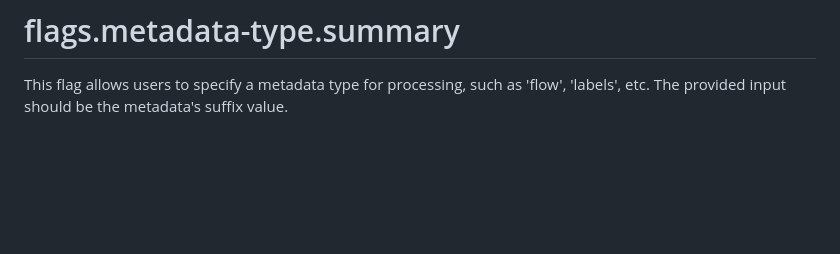
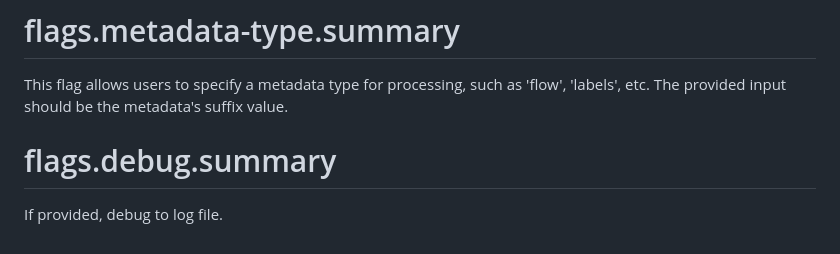
Before and after one commit to mcarvin8/sf-decomposer, a Markdown page: messages/decomposer.recompose.md, the part around the change. GitHub-like rendering; blank space fills up the shorter version.

```diff
--- a/messages/decomposer.recompose.md
+++ b/messages/decomposer.recompose.md
@@ -19,3 +19,7 @@ Directory containing Salesforce metadata (default: `force-app/main/default`).
 # flags.metadata-type.summary
 
 This flag allows users to specify a metadata type for processing, such as 'flow', 'labels', etc. The provided input should be the metadata's suffix value.
+
+# flags.debug.summary
+
+If provided, debug to log file.
```
Also changed, not shown: README.md (+11 -3 lines), messages/decomposer.decompose.md (+4 -0 lines), .github/images/decomposed-labels.png, 14 other files.
